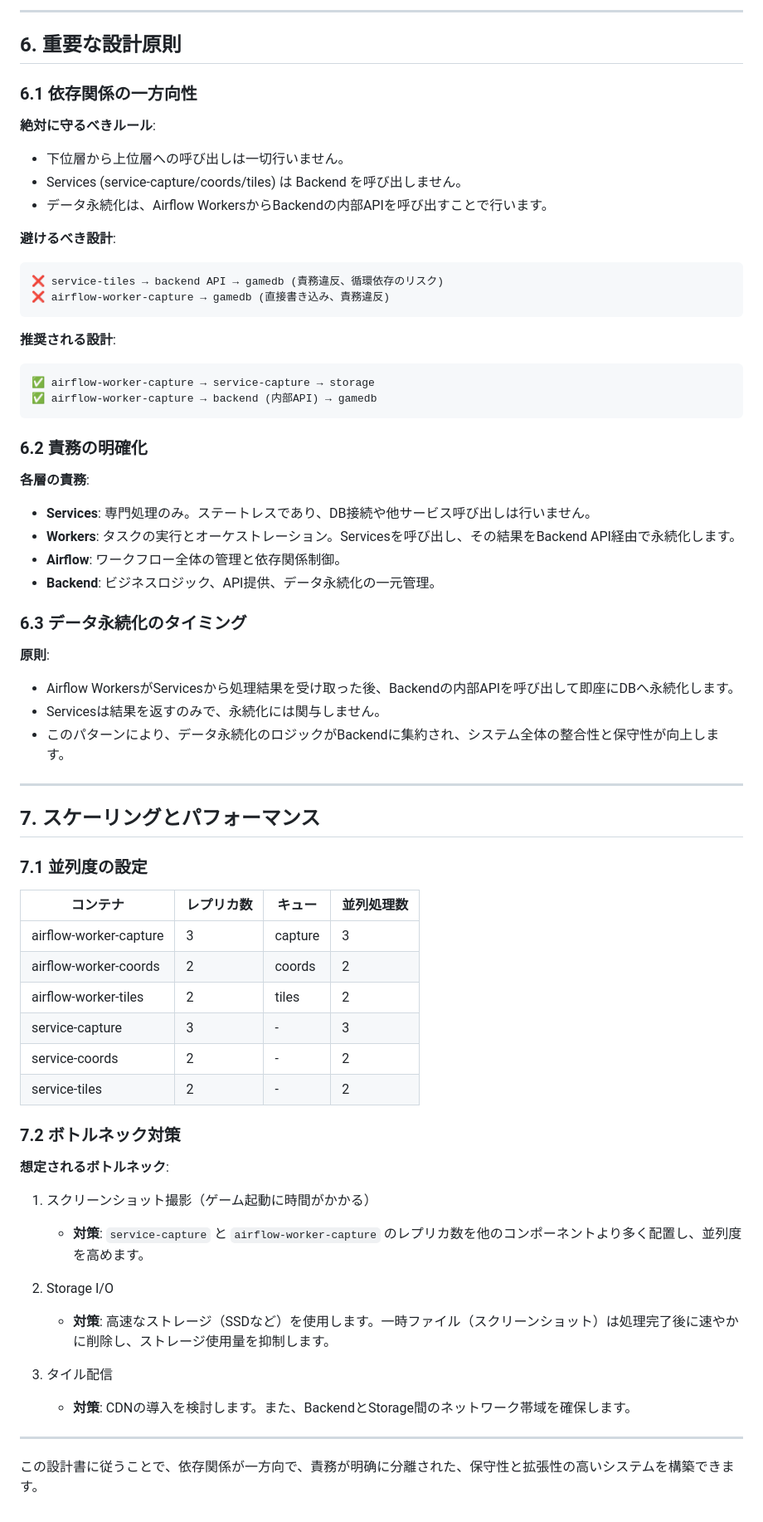
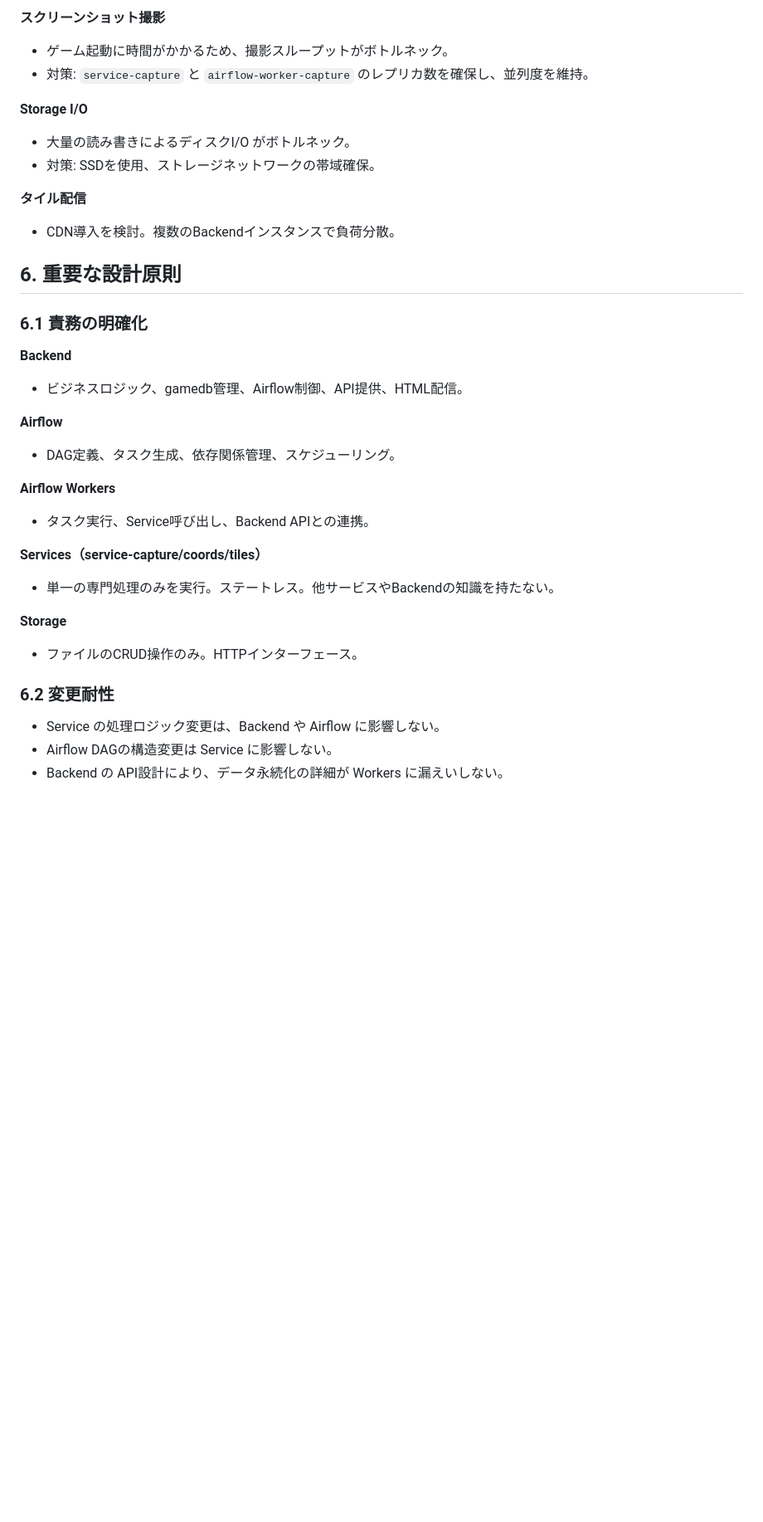
Before and after one commit to soukouki/CityView, a Markdown page: docs/design.md, the part around one of its changes. Shown at 83% size. Rendered like a GitHub page; blank space fills up the shorter version.

````diff
--- a/docs/design.md
+++ b/docs/design.md
@@ -550,69 +718,36 @@ Storage
 
----
+**スクリーンショット撮影**
+- ゲーム起動に時間がかかるため、撮影スループットがボトルネック。
+- 対策: `service-capture` と `airflow-worker-capture` のレプリカ数を確保し、並列度を維持。
+
+**Storage I/O**
+- 大量の読み書きによるディスクI/O がボトルネック。
+- 対策: SSDを使用、ストレージネットワークの帯域確保。
+
+**タイル配信**
+- CDN導入を検討。複数のBackendインスタンスで負荷分散。
 
 ## 6. 重要な設計原則
 
-### 6.1 依存関係の一方向性
+### 6.1 責務の明確化
 
-**絶対に守るべきルール**:
-- 下位層から上位層への呼び出しは一切行いません。
-- Services (service-capture/coords/tiles) は Backend を呼び出しません。
-- データ永続化は、Airflow WorkersからBackendの内部APIを呼び出すことで行います。
+**Backend**
+- ビジネスロジック、gamedb管理、Airflow制御、API提供、HTML配信。
 
-**避けるべき設計**:
-```
-❌ service-tiles → backend API → gamedb (責務違反、循環依存のリスク)
-❌ airflow-worker-capture → gamedb (直接書き込み、責務違反)
-```
+**Airflow**
+- DAG定義、タスク生成、依存関係管理、スケジューリング。
 
-**推奨される設計**:
-```
-✅ airflow-worker-capture → service-capture → storage
-✅ airflow-worker-capture → backend (内部API) → gamedb
-```
+**Airflow Workers**
+- タスク実行、Service呼び出し、Backend APIとの連携。
 
-### 6.2 責務の明確化
+**Services（service-capture/coords/tiles）**
+- 単一の専門処理のみを実行。ステートレス。他サービスやBackendの知識を持たない。
 
-**各層の責務**:
-- **Services**: 専門処理のみ。ステートレスであり、DB接続や他サービス呼び出しは行いません。
-- **Workers**: タスクの実行とオーケストレーション。Servicesを呼び出し、その結果をBackend API経由で永続化します。
-- **Airflow**: ワークフロー全体の管理と依存関係制御。
-- **Backend**: ビジネスロジック、API提供、データ永続化の一元管理。
+**Storage**
+- ファイルのCRUD操作のみ。HTTPインターフェース。
 
-### 6.3 データ永続化のタイミング
+### 6.2 変更耐性
 
-**原則**:
-- Airflow WorkersがServicesから処理結果を受け取った後、Backendの内部APIを呼び出して即座にDBへ永続化します。
-- Servicesは結果を返すのみで、永続化には関与しません。
-- このパターンにより、データ永続化のロジックがBackendに集約され、システム全体の整合性と保守性が向上します。
-
----
-
-## 7. スケーリングとパフォーマンス
-
-### 7.1 並列度の設定
-
-| コンテナ | レプリカ数 | キュー | 並列処理数 |
-|------------------|-----------|--------|-----------|
-| airflow-worker-capture | 3 | capture | 3 |
-| airflow-worker-coords | 2 | coords | 2 |
-| airflow-worker-tiles | 2 | tiles | 2 |
-| service-capture | 3 | - | 3 |
-| service-coords | 2 | - | 2 |
-| service-tiles | 2 | - | 2 |
-
-### 7.2 ボトルネック対策
-
-**想定されるボトルネック**:
-1. スクリーンショット撮影（ゲーム起動に時間がかかる）
-   - **対策**: `service-capture` と `airflow-worker-capture` のレプリカ数を他のコンポーネントより多く配置し、並列度を高めます。
-
-2. Storage I/O
-   - **対策**: 高速なストレージ（SSDなど）を使用します。一時ファイル（スクリーンショット）は処理完了後に速やかに削除し、ストレージ使用量を抑制します。
-
-3. タイル配信
-   - **対策**: CDNの導入を検討します。また、BackendとStorage間のネットワーク帯域を確保します。
-
----
-
-この設計書に従うことで、依存関係が一方向で、責務が明确に分離された、保守性と拡張性の高いシステムを構築できます。
+- Service の処理ロジック変更は、Backend や Airflow に影響しない。
+- Airflow DAGの構造変更は Service に影響しない。
+- Backend の API設計により、データ永続化の詳細が Workers に漏えいしない。
````
Also changed, not shown: other parts of docs/design.md (+363 -195 lines).
